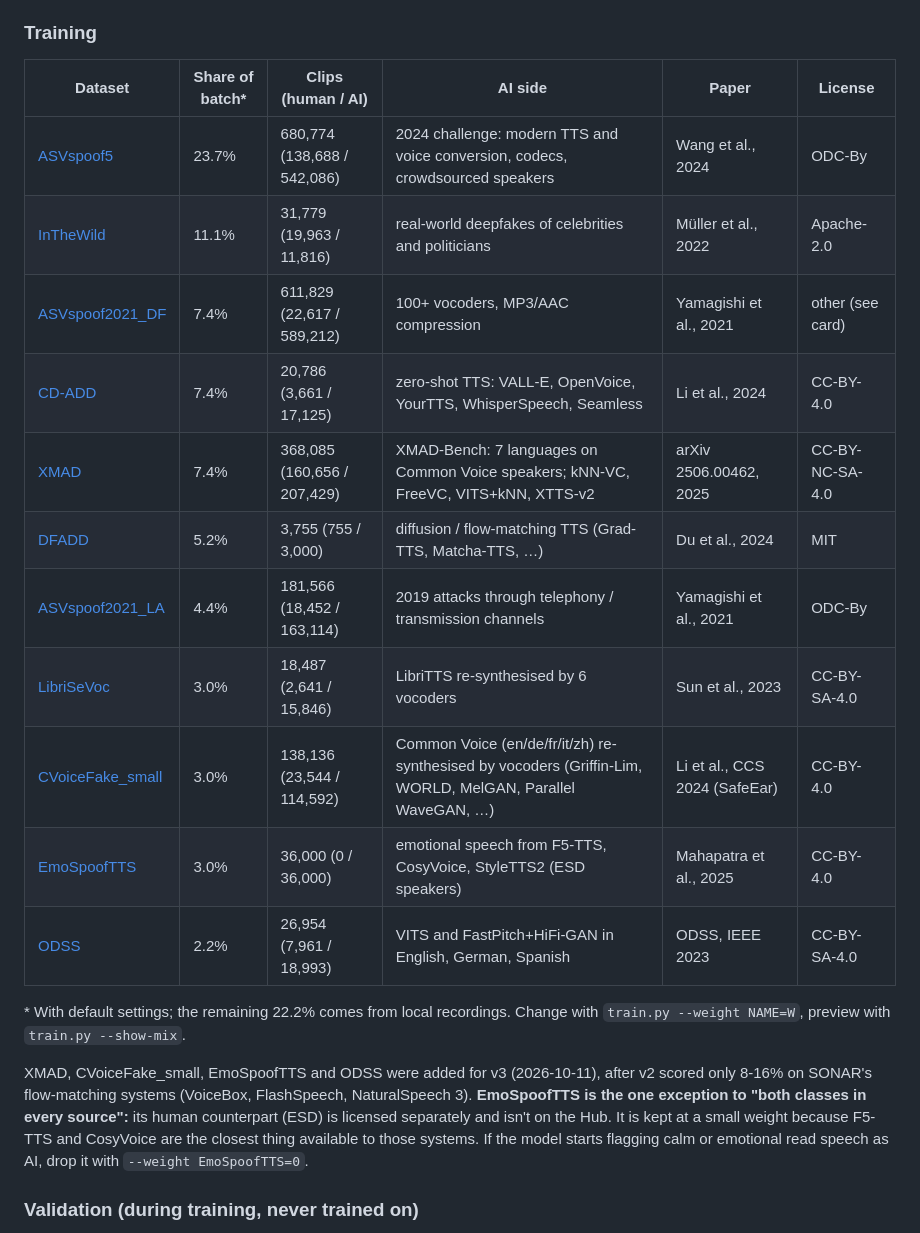
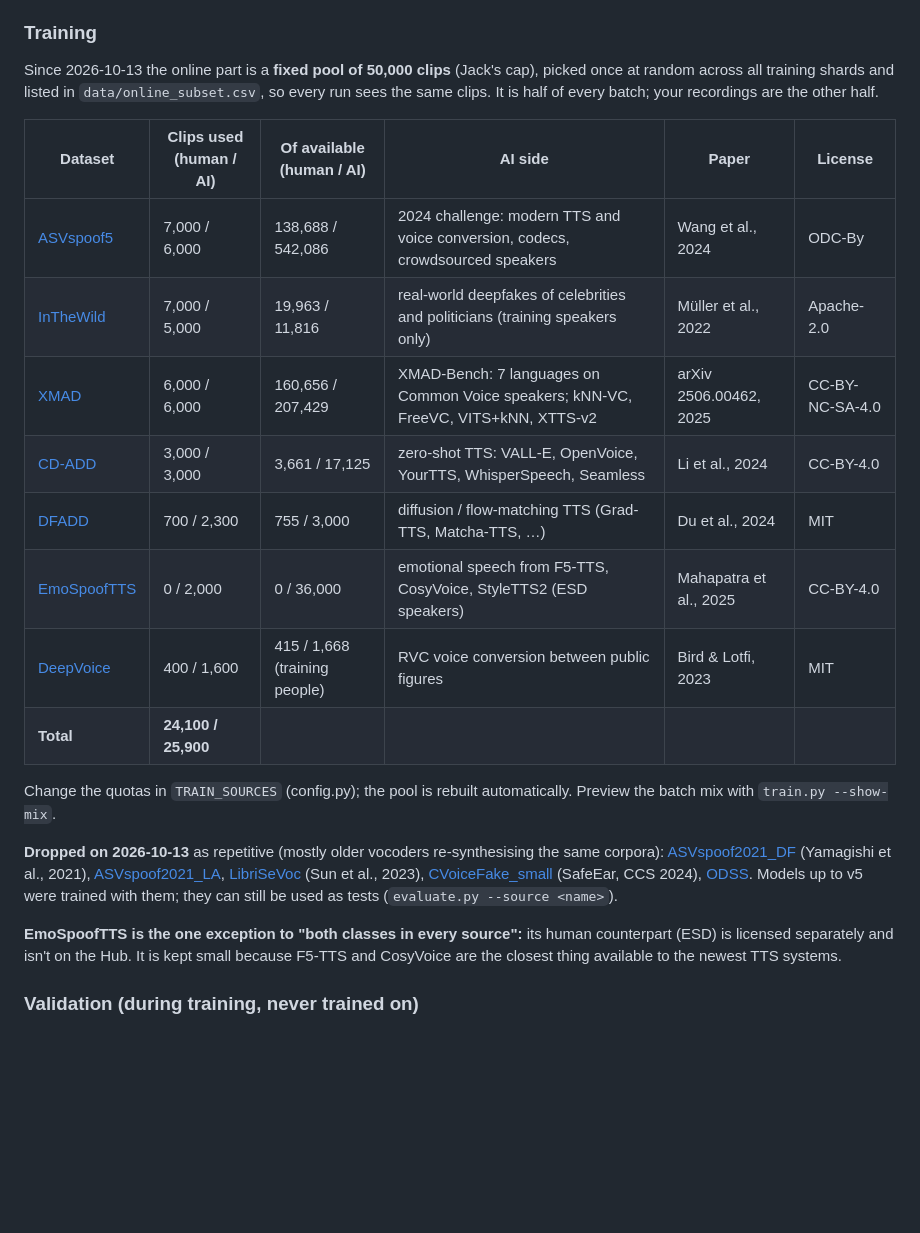
Before and after one commit to Jack02134x/ai-voice-detection-with-ai, a Markdown page: REFERENCES.md, the part around the change. Rendered like a GitHub page; blank space fills up the shorter version.

```diff
--- a/REFERENCES.md
+++ b/REFERENCES.md
@@ -93,29 +93,35 @@ memory with HTTP range requests and **never saved to disk**. Mostly English (see
 
 ### Training
 
-| Dataset | Share of batch* | Clips (human / AI) | AI side | Paper | License |
+Since 2026-10-13 the online part is a **fixed pool of 50,000 clips** (Jack's cap), picked once at
+random across all training shards and listed in `data/online_subset.csv`, so every run sees the
+same clips. It is half of every batch; your recordings are the other half.
+
+| Dataset | Clips used (human / AI) | Of available (human / AI) | AI side | Paper | License |
 |---|---|---|---|---|---|
-| [ASVspoof5](https://huggingface.co/datasets/SpeechAntiSpoofingBenchmarks/ASVspoof5) | 23.7% | 680,774 (138,688 / 542,086) | 2024 challenge: modern TTS and voice conversion, codecs, crowdsourced speakers | Wang et al., 2024 | ODC-By |
-| [InTheWild](https://huggingface.co/datasets/SpeechAntiSpoofingBenchmarks/InTheWild) | 11.1% | 31,779 (19,963 / 11,816) | real-world deepfakes of celebrities and politicians | Müller et al., 2022 | Apache-2.0 |
-| [ASVspoof2021_DF](https://huggingface.co/datasets/SpeechAntiSpoofingBenchmarks/ASVspoof2021_DF) | 7.4% | 611,829 (22,617 / 589,212) | 100+ vocoders, MP3/AAC compression | Yamagishi et al., 2021 | other (see card) |
-| [CD-ADD](https://huggingface.co/datasets/SpeechAntiSpoofingBenchmarks/CD-ADD) | 7.4% | 20,786 (3,661 / 17,125) | zero-shot TTS: VALL-E, OpenVoice, YourTTS, WhisperSpeech, Seamless | Li et al., 2024 | CC-BY-4.0 |
-| [XMAD](https://huggingface.co/datasets/SpeechAntiSpoofingBenchmarks/XMAD) | 7.4% | 368,085 (160,656 / 207,429) | XMAD-Bench: 7 languages on Common Voice speakers; kNN-VC, FreeVC, VITS+kNN, XTTS-v2 | arXiv 2506.00462, 2025 | CC-BY-NC-SA-4.0 |
-| [DFADD](https://huggingface.co/datasets/SpeechAntiSpoofingBenchmarks/DFADD) | 5.2% | 3,755 (755 / 3,000) | diffusion / flow-matching TTS (Grad-TTS, Matcha-TTS, …) | Du et al., 2024 | MIT |
-| [ASVspoof2021_LA](https://huggingface.co/datasets/SpeechAntiSpoofingBenchmarks/ASVspoof2021_LA) | 4.4% | 181,566 (18,452 / 163,114) | 2019 attacks through telephony / transmission channels | Yamagishi et al., 2021 | ODC-By |
-| [LibriSeVoc](https://huggingface.co/datasets/SpeechAntiSpoofingBenchmarks/LibriSeVoc) | 3.0% | 18,487 (2,641 / 15,846) | LibriTTS re-synthesised by 6 vocoders | Sun et al., 2023 | CC-BY-SA-4.0 |
-| [CVoiceFake_small](https://huggingface.co/datasets/SpeechAntiSpoofingBenchmarks/CVoiceFake_small) | 3.0% | 138,136 (23,544 / 114,592) | Common Voice (en/de/fr/it/zh) re-synthesised by vocoders (Griffin-Lim, WORLD, MelGAN, Parallel WaveGAN, …) | Li et al., CCS 2024 (SafeEar) | CC-BY-4.0 |
-| [EmoSpoofTTS](https://huggingface.co/datasets/SpeechAntiSpoofingBenchmarks/EmoSpoofTTS) | 3.0% | 36,000 (0 / 36,000) | emotional speech from F5-TTS, CosyVoice, StyleTTS2 (ESD speakers) | Mahapatra et al., 2025 | CC-BY-4.0 |
-| [ODSS](https://huggingface.co/datasets/SpeechAntiSpoofingBenchmarks/ODSS) | 2.2% | 26,954 (7,961 / 18,993) | VITS and FastPitch+HiFi-GAN in English, German, Spanish | ODSS, IEEE 2023 | CC-BY-SA-4.0 |
+| [ASVspoof5](https://huggingface.co/datasets/SpeechAntiSpoofingBenchmarks/ASVspoof5) | 7,000 / 6,000 | 138,688 / 542,086 | 2024 challenge: modern TTS and voice conversion, codecs, crowdsourced speakers | Wang et al., 2024 | ODC-By |
+| [InTheWild](https://huggingface.co/datasets/SpeechAntiSpoofingBenchmarks/InTheWild) | 7,000 / 5,000 | 19,963 / 11,816 | real-world deepfakes of celebrities and politicians (training speakers only) | Müller et al., 2022 | Apache-2.0 |
+| [XMAD](https://huggingface.co/datasets/SpeechAntiSpoofingBenchmarks/XMAD) | 6,000 / 6,000 | 160,656 / 207,429 | XMAD-Bench: 7 languages on Common Voice speakers; kNN-VC, FreeVC, VITS+kNN, XTTS-v2 | arXiv 2506.00462, 2025 | CC-BY-NC-SA-4.0 |
+| [CD-ADD](https://huggingface.co/datasets/SpeechAntiSpoofingBenchmarks/CD-ADD) | 3,000 / 3,000 | 3,661 / 17,125 | zero-shot TTS: VALL-E, OpenVoice, YourTTS, WhisperSpeech, Seamless | Li et al., 2024 | CC-BY-4.0 |
+| [DFADD](https://huggingface.co/datasets/SpeechAntiSpoofingBenchmarks/DFADD) | 700 / 2,300 | 755 / 3,000 | diffusion / flow-matching TTS (Grad-TTS, Matcha-TTS, …) | Du et al., 2024 | MIT |
+| [EmoSpoofTTS](https://huggingface.co/datasets/SpeechAntiSpoofingBenchmarks/EmoSpoofTTS) | 0 / 2,000 | 0 / 36,000 | emotional speech from F5-TTS, CosyVoice, StyleTTS2 (ESD speakers) | Mahapatra et al., 2025 | CC-BY-4.0 |
+| [DeepVoice](https://huggingface.co/datasets/SpeechAntiSpoofingBenchmarks/DeepVoice) | 400 / 1,600 | 415 / 1,668 (training people) | RVC voice conversion between public figures | Bird & Lotfi, 2023 | MIT |
+| **Total** | **24,100 / 25,900** | | | | |
 
-\* With default settings; the remaining 22.2% comes from local recordings. Change with
-`train.py --weight NAME=W`, preview with `train.py --show-mix`.
+Change the quotas in `TRAIN_SOURCES` (config.py); the pool is rebuilt automatically. Preview the
+batch mix with `train.py --show-mix`.
 
-XMAD, CVoiceFake_small, EmoSpoofTTS and ODSS were added for v3 (2026-10-11), after v2 scored only
-8-16% on SONAR's flow-matching systems (VoiceBox, FlashSpeech, NaturalSpeech 3). **EmoSpoofTTS is
-the one exception to "both classes in every source":** its human counterpart (ESD) is licensed
-separately and isn't on the Hub. It is kept at a small weight because F5-TTS and CosyVoice are the
-closest thing available to those systems. If the model starts flagging calm or emotional read
-speech as AI, drop it with `--weight EmoSpoofTTS=0`.
+**Dropped on 2026-10-13** as repetitive (mostly older vocoders re-synthesising the same corpora):
+[ASVspoof2021_DF](https://huggingface.co/datasets/SpeechAntiSpoofingBenchmarks/ASVspoof2021_DF)
+(Yamagishi et al., 2021), [ASVspoof2021_LA](https://huggingface.co/datasets/SpeechAntiSpoofingBenchmarks/ASVspoof2021_LA),
+[LibriSeVoc](https://huggingface.co/datasets/SpeechAntiSpoofingBenchmarks/LibriSeVoc) (Sun et al., 2023),
+[CVoiceFake_small](https://huggingface.co/datasets/SpeechAntiSpoofingBenchmarks/CVoiceFake_small) (SafeEar, CCS 2024),
+[ODSS](https://huggingface.co/datasets/SpeechAntiSpoofingBenchmarks/ODSS). Models up to v5 were trained
+with them; they can still be used as tests (`evaluate.py --source <name>`).
+
+**EmoSpoofTTS is the one exception to "both classes in every source":** its human counterpart (ESD)
+is licensed separately and isn't on the Hub. It is kept small because F5-TTS and CosyVoice are the
+closest thing available to the newest TTS systems.
 
 ### Validation (during training, never trained on)
 
```
Also changed, not shown: README.md (+48 -27 lines), assets/screenshot_2026-10-17_19-17-11.png (added), 8 other files.
